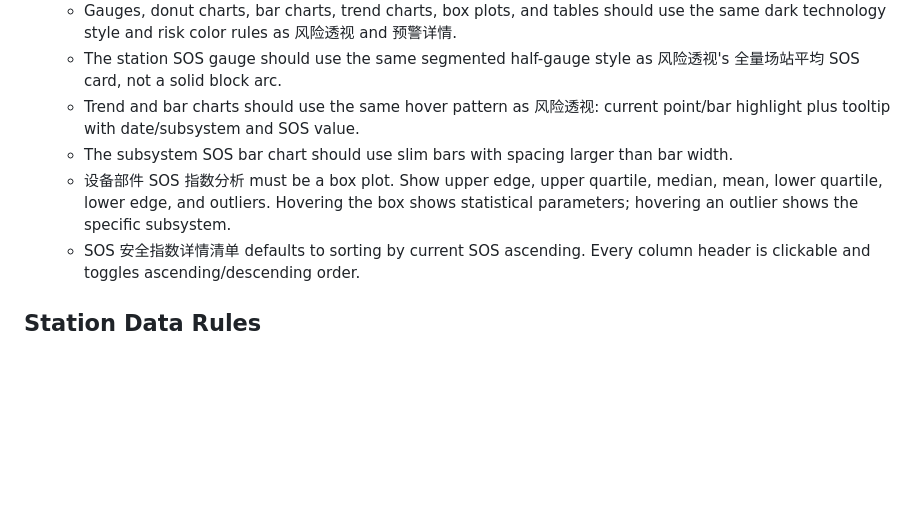
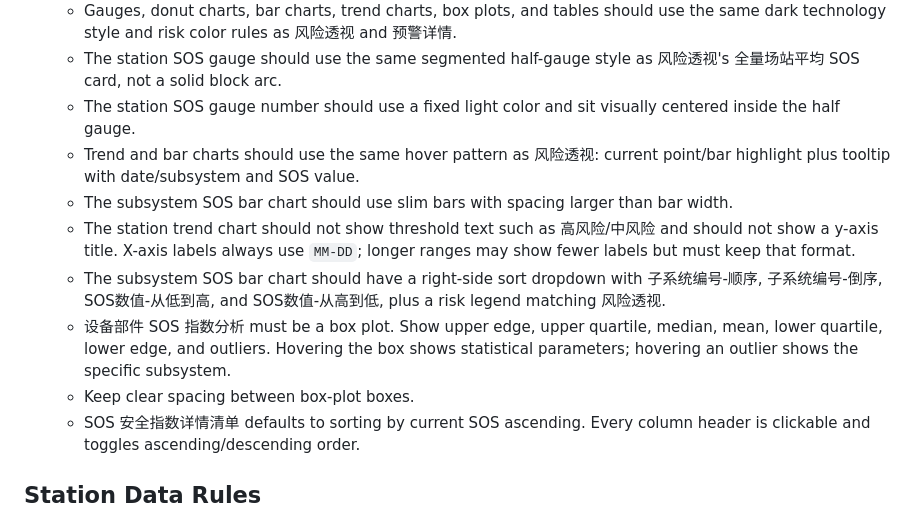
Before and after one commit to hannah-zhi/cloud_safety_system, a Markdown page: deliverables/safety-warning-system-skill/SKILL.md, the part around the change. Rendered like a GitHub page; blank space fills up the shorter version.

Commit message:
Polish station detail charts: deliverables/safety-warning-system-skill/SKILL.md

```diff
--- a/deliverables/safety-warning-system-skill/SKILL.md
+++ b/deliverables/safety-warning-system-skill/SKILL.md
@@ -71,9 +71,13 @@ Use this skill to recreate or extend the储能云端安全预警系统的“安
   - The right-side station alarm list should visually match the 场站总览 alarm panel, list only alarms belonging to the current station, and align its bottom with the bottom of the left-side SOS detail table.
   - Gauges, donut charts, bar charts, trend charts, box plots, and tables should use the same dark technology style and risk color rules as 风险透视 and 预警详情.
   - The station SOS gauge should use the same segmented half-gauge style as 风险透视's 全量场站平均 SOS card, not a solid block arc.
+  - The station SOS gauge number should use a fixed light color and sit visually centered inside the half gauge.
   - Trend and bar charts should use the same hover pattern as 风险透视: current point/bar highlight plus tooltip with date/subsystem and SOS value.
   - The subsystem SOS bar chart should use slim bars with spacing larger than bar width.
+  - The station trend chart should not show threshold text such as 高风险/中风险 and should not show a y-axis title. X-axis labels always use `MM-DD`; longer ranges may show fewer labels but must keep that format.
+  - The subsystem SOS bar chart should have a right-side sort dropdown with 子系统编号-顺序, 子系统编号-倒序, SOS数值-从低到高, and SOS数值-从高到低, plus a risk legend matching 风险透视.
   - 设备部件 SOS 指数分析 must be a box plot. Show upper edge, upper quartile, median, mean, lower quartile, lower edge, and outliers. Hovering the box shows statistical parameters; hovering an outlier shows the specific subsystem.
+  - Keep clear spacing between box-plot boxes.
   - SOS 安全指数详情清单 defaults to sorting by current SOS ascending. Every column header is clickable and toggles ascending/descending order.
 
 ## Station Data Rules
```
